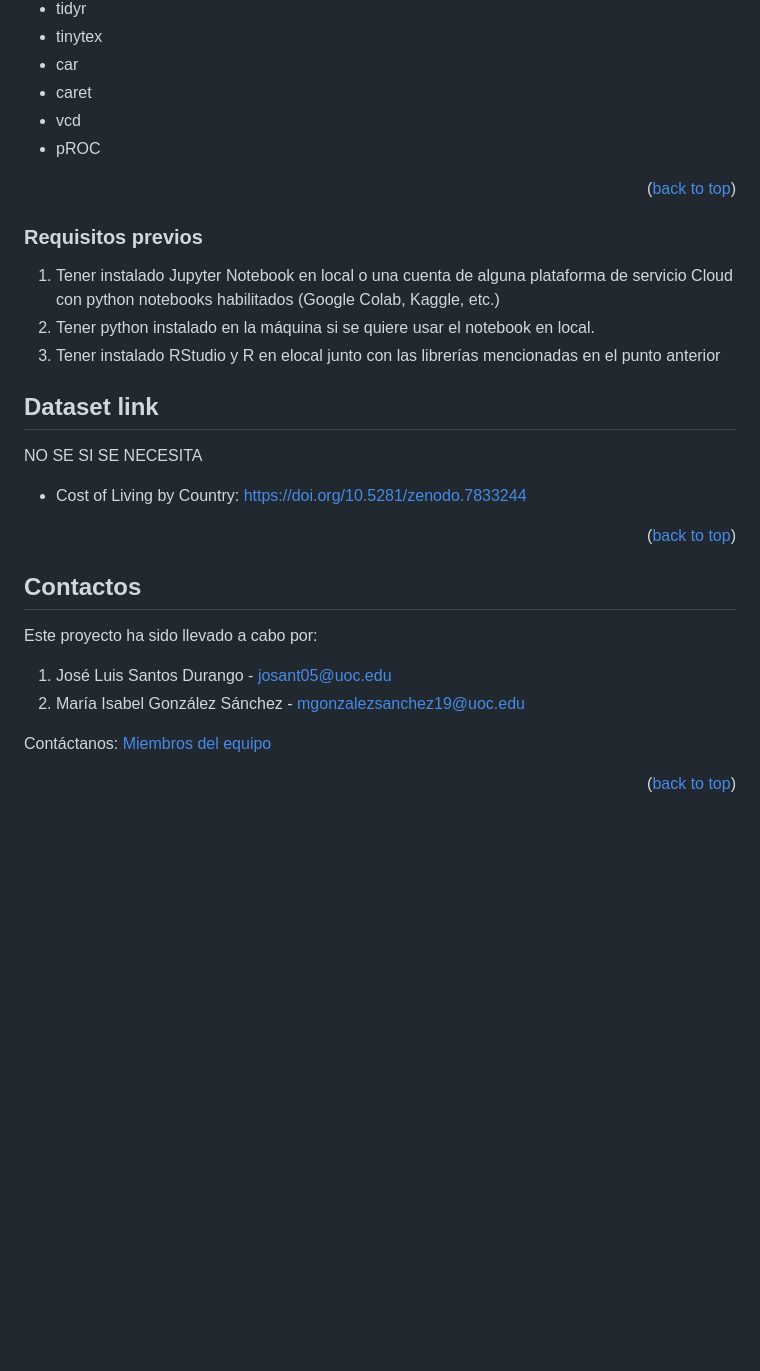
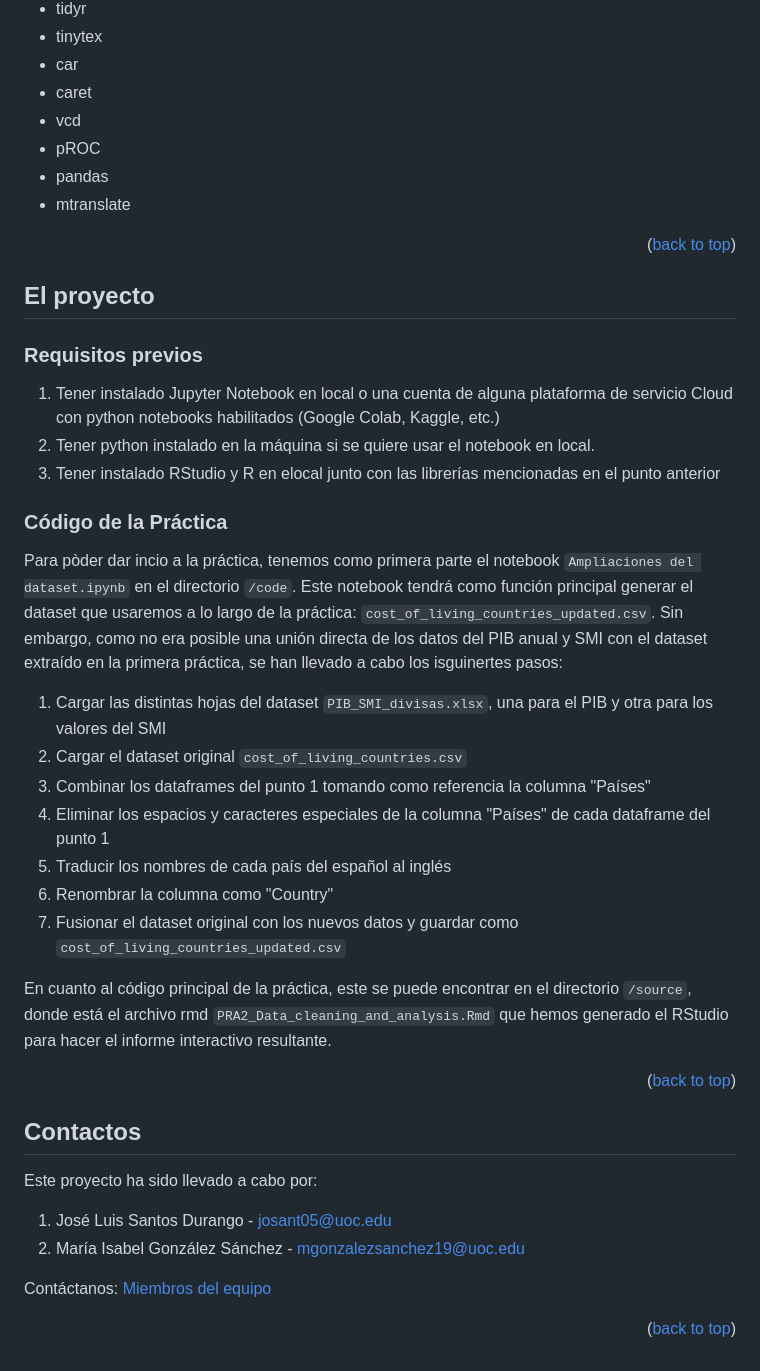
Before and after one commit to Tipologia-y-Ciclo-de-Vida-de-los-Datos/Practica-2--Limpieza-y-Analisis-de-datos, a Markdown page: README.md, the part around one of its changes. GitHub-like rendering; blank space fills up the shorter version.

```diff
--- a/README.md
+++ b/README.md
@@ -99,9 +101,12 @@ Estos CSV se consiguen a partir del código explicado en el Jupyter notebook `Sc
 * caret
 * vcd
 * pROC
+* pandas
+* mtranslate
 
 <p align="right">(<a href="#top">back to top</a>)</p>
 
+## El proyecto
 
 ### Requisitos previos
 
@@ -109,11 +114,17 @@ Estos CSV se consiguen a partir del código explicado en el Jupyter notebook `Sc
 2. Tener python instalado en la máquina si se quiere usar el notebook en local.
 3. Tener instalado RStudio y R en elocal junto con las librerías mencionadas en el punto anterior
 
-<!-- Dataset link -->
-## Dataset link
+### Código de la Práctica
+Para pòder dar incio a la práctica, tenemos como primera parte el notebook `Ampliaciones del dataset.ipynb` en el directorio `/code`. Este notebook tendrá como función principal generar el dataset que usaremos a lo largo de la práctica: `cost_of_living_countries_updated.csv`. Sin embargo, como no era posible una unión directa de los datos del PIB anual y SMI con el dataset extraído en la primera práctica, se han llevado a cabo los isguinertes pasos:
+1. Cargar las distintas hojas del dataset `PIB_SMI_divisas.xlsx`, una para el PIB y otra para los valores del SMI
+2. Cargar el dataset original `cost_of_living_countries.csv`
+3. Combinar los dataframes del punto 1 tomando como referencia la columna "Países"
+4. Eliminar los espacios y caracteres especiales de la columna "Países" de cada dataframe del punto 1
+5. Traducir los nombres de cada país del español al inglés
+6. Renombrar la columna como "Country"
+7. Fusionar el dataset original con los nuevos datos y guardar como `cost_of_living_countries_updated.csv`
 
-NO SE SI SE NECESITA
-- Cost of Living by Country: https://doi.org/10.5281/zenodo.7833244
+En cuanto al código principal de la práctica, este se puede encontrar en el directorio `/source`, donde está el archivo rmd `PRA2_Data_cleaning_and_analysis.Rmd` que hemos generado el RStudio para hacer el informe interactivo resultante.
 
 
 <p align="right">(<a href="#top">back to top</a>)</p>
@@ -121,6 +132,7 @@ NO SE SI SE NECESITA
 
 <!-- CONTACT -->
 ## Contactos
+
 Este proyecto ha sido llevado a cabo por:
 1. José Luis Santos Durango - josant05@uoc.edu
 2. María Isabel González Sánchez - mgonzalezsanchez19@uoc.edu
@@ -129,9 +141,6 @@ Contáctanos: [Miembros del equipo](https://github.com/Tipologia-y-Ciclo-de-Vida
 
 
 <p align="right">(<a href="#top">back to top</a>)</p>
-
-
-
 
 
 <!-- MARKDOWN LINKS & IMAGES -->
```
Also changed, not shown: other parts of README.md (+24 -22 lines).
